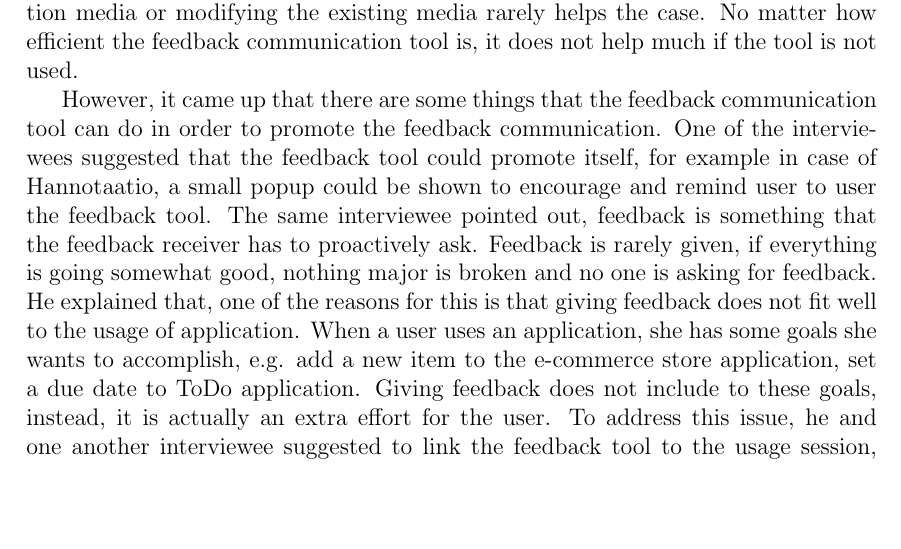
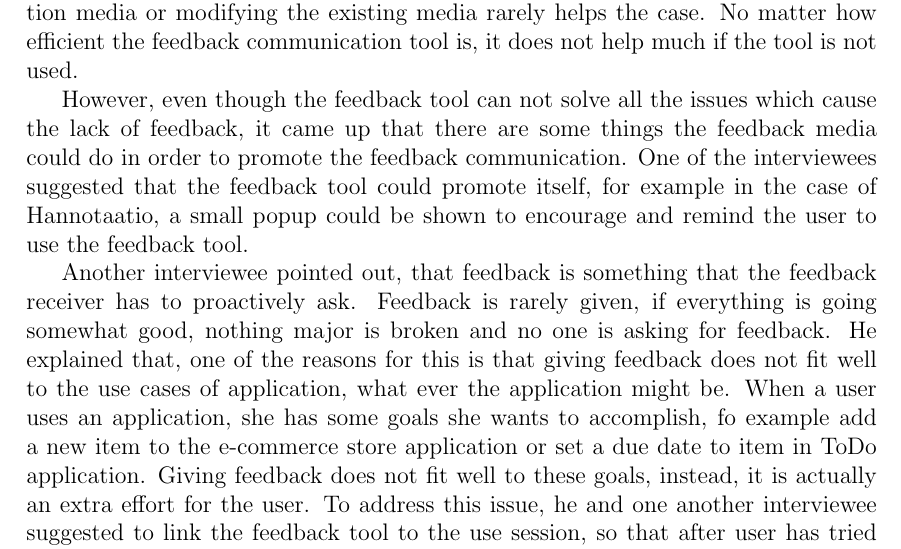
Before and after one commit to rap1ds/thesis, a LaTeX document (dippa.tex): part of page 41 of 55, cut so that both start at the same text, the shorter picture padded with empty space. Compiled offline with pdfLaTeX; a LaTeX package or settings file that is missing is left out.

Commit message:
"Update"

```diff
--- a/dippa.tex
+++ b/dippa.tex
@@ -1280,7 +1280,9 @@ In some projects the review and feedback processes were not in place. For exampl
 
 It is important to notice that the feedback tool is just one part of the successful feedback communication. If the project is missing people who are responsible of giving and receiving feedback, based on the interviews, it is likely that the team will eventually suffer from lack of feedback. By just changing the feedback communication media or modifying the existing media rarely helps the case. No matter how efficient the feedback communication tool is, it does not help much if the tool is not used.
 
-However, it came up that there are some things that the feedback communication tool can do in order to promote the feedback communication. One of the interviewees suggested that the feedback tool could promote itself, for example in case of Hannotaatio, a small popup could be shown to encourage and remind user to user the feedback tool. The same interviewee pointed out, feedback is something that the feedback receiver has to proactively ask. Feedback is rarely given, if everything is going somewhat good, nothing major is broken and no one is asking for feedback. He explained that, one of the reasons for this is that giving feedback does not fit well to the usage of application. When a user uses an application, she has some goals she wants to accomplish, e.g. add a new item to the e-commerce store application, set a due date to ToDo application. Giving feedback does not include to these goals, instead, it is actually an extra effort for the user. To address this issue, he and one another interviewee suggested to link the feedback tool to the usage session, so that after user has tried the application and is for example closing the window, the feedback tool could then ask feedback from the user after the usage session has ended.
+However, even though the feedback tool can not solve all the issues which cause the lack of feedback, it came up that there are some things the feedback media could do in order to promote the feedback communication. One of the interviewees suggested that the feedback tool could promote itself, for example in the case of Hannotaatio, a small popup could be shown to encourage and remind the user to use the feedback tool.
+
+Another interviewee pointed out, that feedback is something that the feedback receiver has to proactively ask. Feedback is rarely given, if everything is going somewhat good, nothing major is broken and no one is asking for feedback. He explained that, one of the reasons for this is that giving feedback does not fit well to the use cases of application, what ever the application might be. When a user uses an application, she has some goals she wants to accomplish, fo example add a new item to the e-commerce store application or set a due date to item in ToDo application. Giving feedback does not fit well to these goals, instead, it is actually an extra effort for the user. To address this issue, he and one another interviewee suggested to link the feedback tool to the use session, so that after user has tried the application and is for example closing the window, the feedback tool could then ask feedback from the user after the use session has ended.
 
 \begin{comment}
 I assume the biggest problem is, if we take a look at the customers that I have had, that they have very little time for the project in addition to the project meetings. Which means that they are not the ones who use the application in the evenings [at home]. Very seldom the customer actually uses the service she is building. And when she's not using it, it's extremely difficult to get the customer to give the feedback
```
